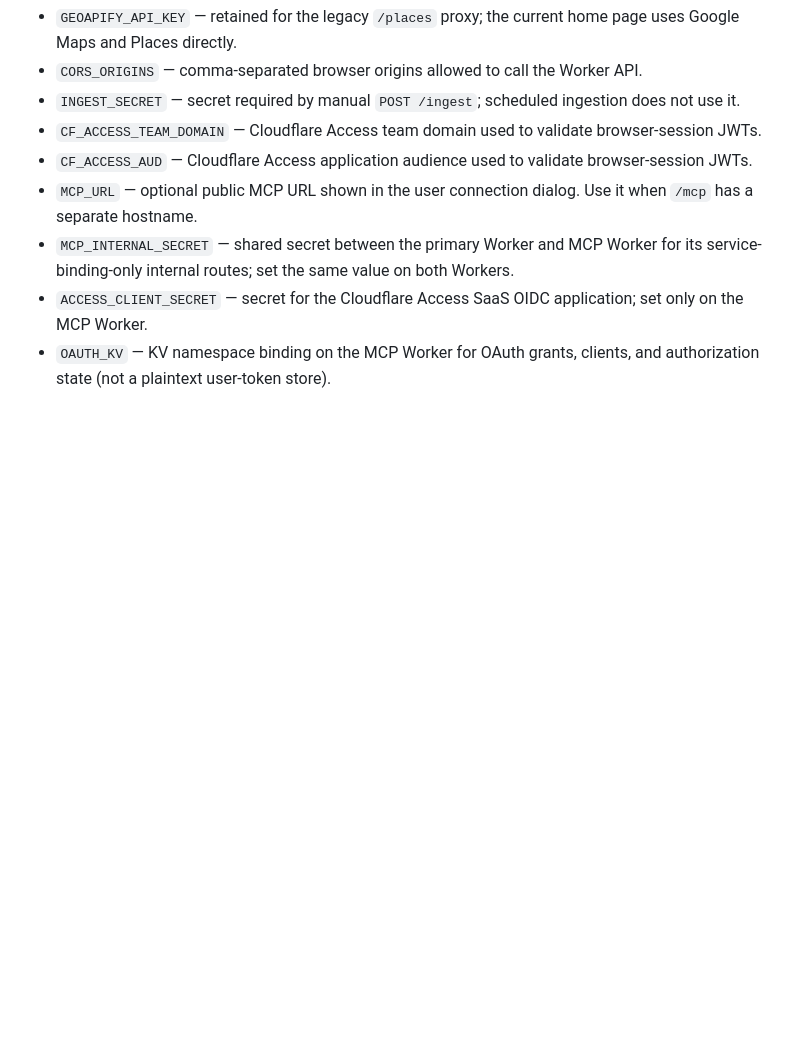
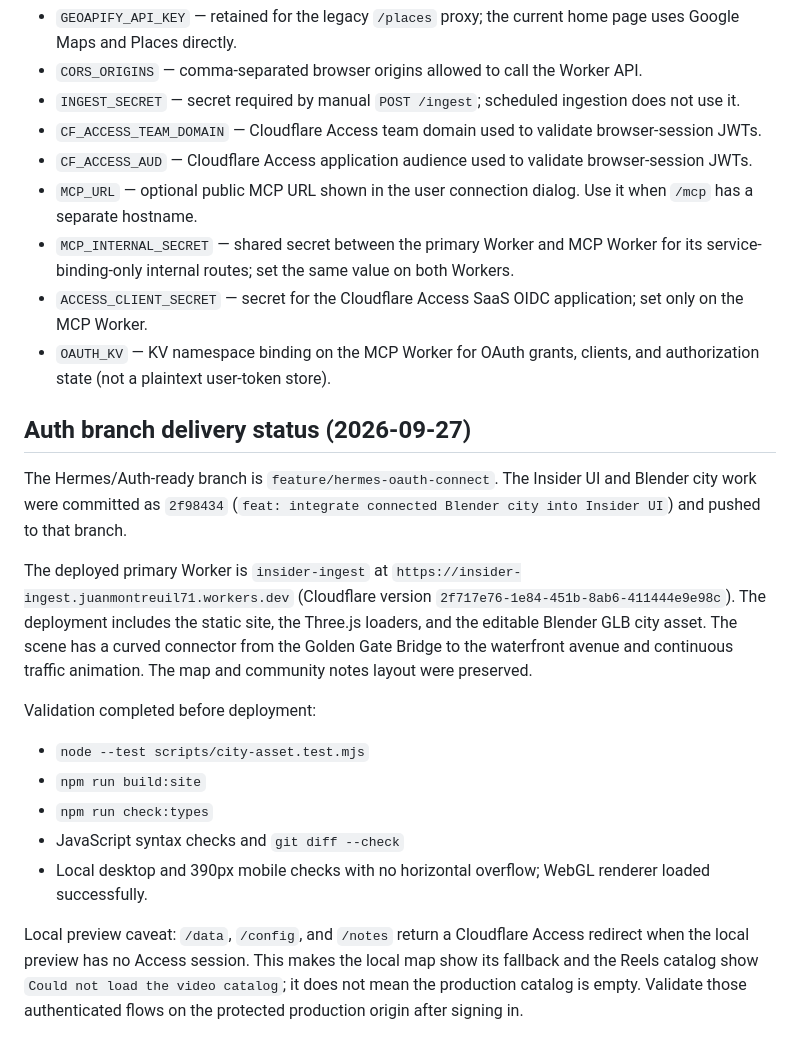
Before and after one commit to JuanMontreuil08/insider, a Markdown page: AGENTS.md, the part around the change. Drawn GitHub-style; blank space fills up the shorter version.

Commit message:
docs: record Hermes auth branch delivery

```diff
--- a/AGENTS.md
+++ b/AGENTS.md
@@ -127,3 +127,19 @@ TikTok discovery is not geographically filtered; language detection keeps only E
 - `MCP_INTERNAL_SECRET` — shared secret between the primary Worker and MCP Worker for its service-binding-only internal routes; set the same value on both Workers.
 - `ACCESS_CLIENT_SECRET` — secret for the Cloudflare Access SaaS OIDC application; set only on the MCP Worker.
 - `OAUTH_KV` — KV namespace binding on the MCP Worker for OAuth grants, clients, and authorization state (not a plaintext user-token store).
+
+## Auth branch delivery status (2026-09-27)
+
+The Hermes/Auth-ready branch is `feature/hermes-oauth-connect`. The Insider UI and Blender city work were committed as `2f98434` (`feat: integrate connected Blender city into Insider UI`) and pushed to that branch.
+
+The deployed primary Worker is `insider-ingest` at `https://insider-ingest.juanmontreuil71.workers.dev` (Cloudflare version `2f717e76-1e84-451b-8ab6-411444e9e98c`). The deployment includes the static site, the Three.js loaders, and the editable Blender GLB city asset. The scene has a curved connector from the Golden Gate Bridge to the waterfront avenue and continuous traffic animation. The map and community notes layout were preserved.
+
+Validation completed before deployment:
+
+- `node --test scripts/city-asset.test.mjs`
+- `npm run build:site`
+- `npm run check:types`
+- JavaScript syntax checks and `git diff --check`
+- Local desktop and 390px mobile checks with no horizontal overflow; WebGL renderer loaded successfully.
+
+Local preview caveat: `/data`, `/config`, and `/notes` return a Cloudflare Access redirect when the local preview has no Access session. This makes the local map show its fallback and the Reels catalog show `Could not load the video catalog`; it does not mean the production catalog is empty. Validate those authenticated flows on the protected production origin after signing in.
```
